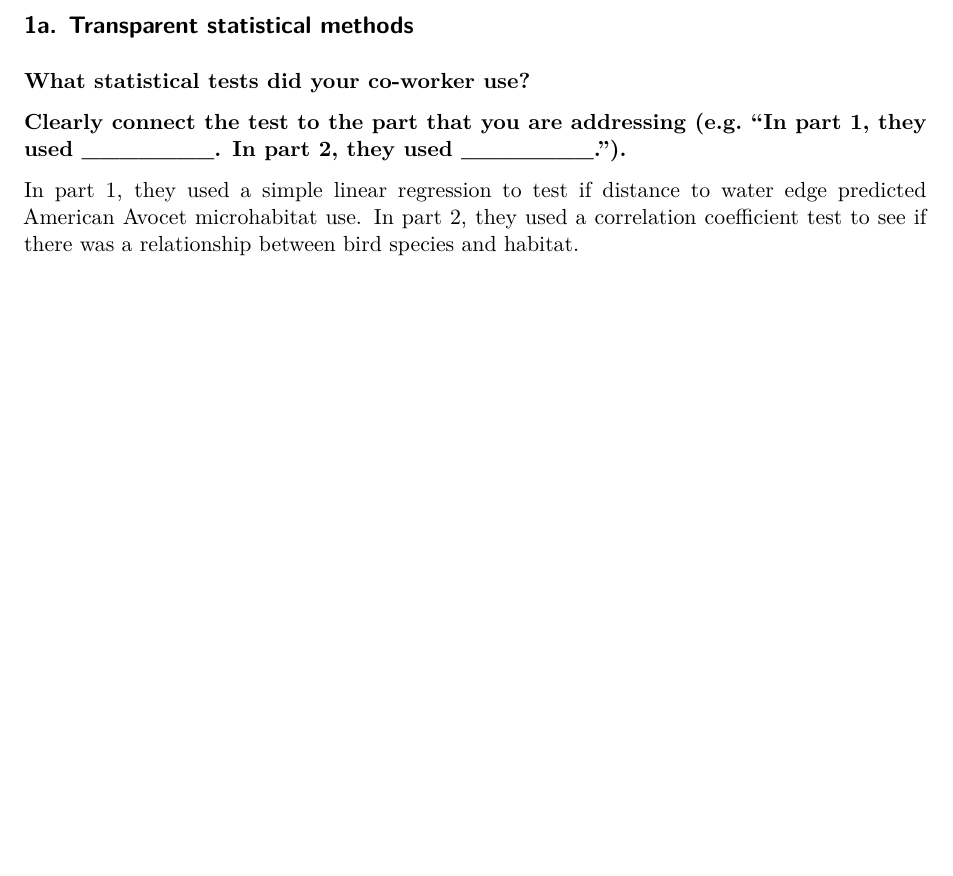
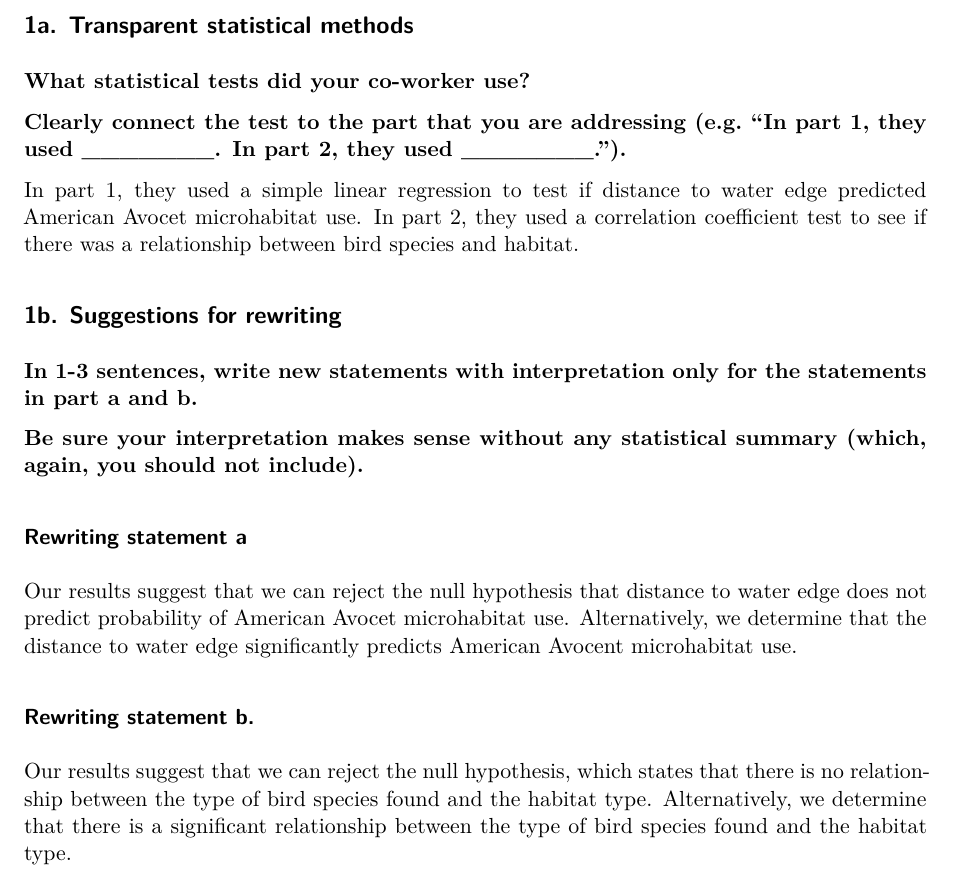
Before and after one commit to hparsons333/ENVS-193DS_spring-2026_final, a Quarto document (code/Final.qmd): part of page 2 of 2, cut so that both start at the same text, the shorter picture padded with empty space. Rendered offline with R 4.5, knitr and Pandoc in place of Quarto, then LaTeX, with nearby package versions.

Commit message:
Answering 1b, rewriting results statements

```diff
--- a/code/Final.qmd
+++ b/code/Final.qmd
@@ -35,3 +35,17 @@ library(here)
 **Clearly connect the test to the part that you are addressing (e.g. “In part 1, they used _______. In part 2, they used _______.”).**
 
 In part 1, they used a simple linear regression to test if distance to water edge predicted American Avocet microhabitat use. In part 2, they used a correlation coefficient test to see if there was a relationship between bird species and habitat.
+
+## 1b. Suggestions for rewriting
+
+**In 1-3 sentences, write new statements with interpretation only for the statements in part a and b.**
+
+**Be sure your interpretation makes sense without any statistical summary (which, again, you should not include).**
+
+### Rewriting statement a
+
+Our results suggest that we can reject the null hypothesis that distance to water edge does not predict probability of American Avocet microhabitat use. Alternatively, we determine that the distance to water edge significantly predicts American Avocent microhabitat use.
+
+### Rewriting statement b.
+
+Our results suggest that we can reject the null hypothesis, which states that there is no relationship between the type of bird species found and the habitat type. Alternatively, we determine that there is a significant relationship between the type of bird species found and the habitat type.
```
